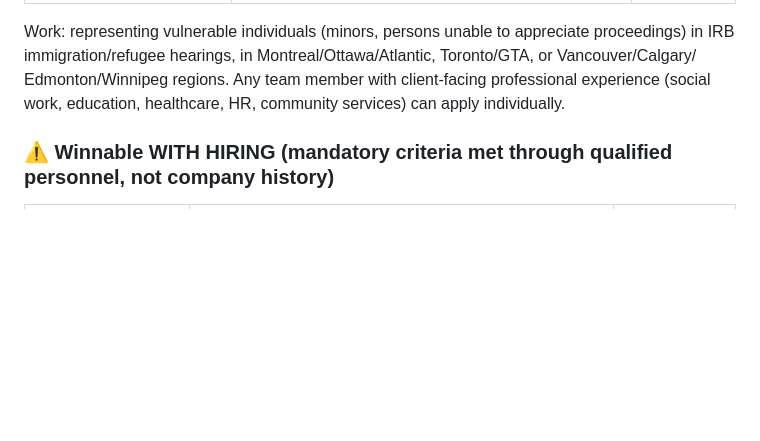
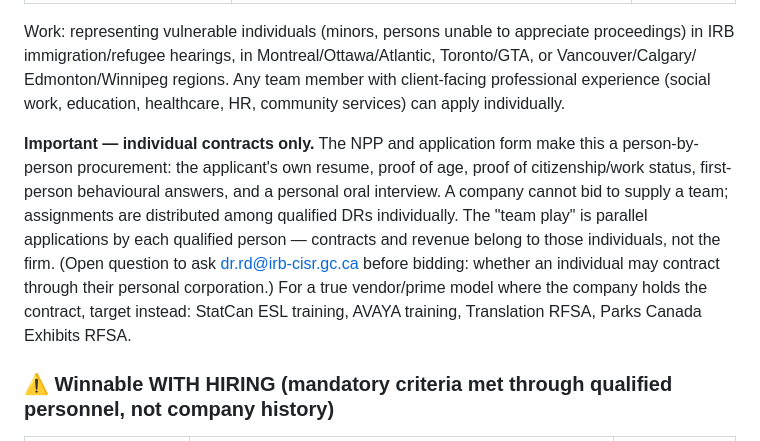
Before and after one commit to sehaje-cell/grade2app, a Markdown page: docs/canadabuys-tender-plan.md, the part around the change. GitHub-like rendering; blank space fills up the shorter version.

Commit message:
Clarify IRB DR services are individual contracts, not vendor/team bids
https://claude.ai/code/session_01Q7EJByQXwdUaC4Et2xMp5h

```diff
--- a/docs/canadabuys-tender-plan.md
+++ b/docs/canadabuys-tender-plan.md
@@ -21,6 +21,17 @@ Work: representing vulnerable individuals (minors, persons unable to appreciate
 IRB immigration/refugee hearings, in Montreal/Ottawa/Atlantic, Toronto/GTA, or Vancouver/Calgary/
 Edmonton/Winnipeg regions. Any team member with client-facing professional experience
 (social work, education, healthcare, HR, community services) can apply individually.
+
+**Important — individual contracts only.** The NPP and application form make this a
+person-by-person procurement: the applicant's own resume, proof of age, proof of
+citizenship/work status, first-person behavioural answers, and a personal oral interview.
+A company cannot bid to supply a team; assignments are distributed among qualified DRs
+individually. The "team play" is parallel applications by each qualified person — contracts
+and revenue belong to those individuals, not the firm. (Open question to ask
+dr.rd@irb-cisr.gc.ca before bidding: whether an individual may contract through their
+personal corporation.) For a true vendor/prime model where the company holds the contract,
+target instead: StatCan ESL training, AVAYA training, Translation RFSA, Parks Canada
+Exhibits RFSA.
 
 ### ⚠️ Winnable WITH HIRING (mandatory criteria met through qualified personnel, not company history)
 
```
